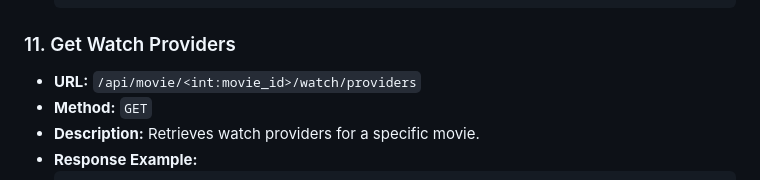
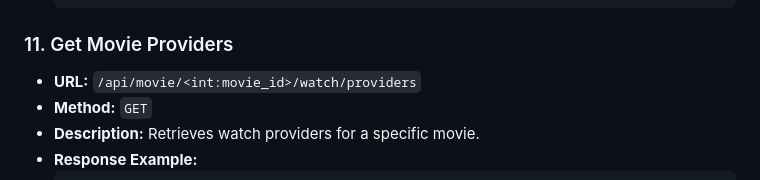
Before and after one commit to nzhan01/movie_max_app, a Markdown page: README.md, the part around one of its changes. Drawn GitHub-style.

````diff
--- a/README.md
+++ b/README.md
@@ -230,7 +230,7 @@ The Movie Max API provides endpoints for managing users, interacting with a watc
   }
   ```
 
-### 11. Get Watch Providers
+### 11. Get Movie Providers
 - **URL:** `/api/movie/<int:movie_id>/watch/providers`
 - **Method:** `GET`
 - **Description:** Retrieves watch providers for a specific movie.
````
Also changed, not shown: other parts of README.md (+5 -5 lines).
